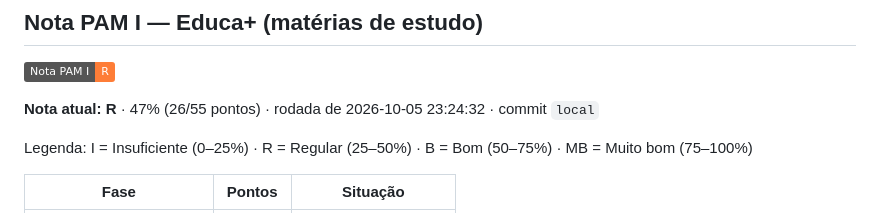
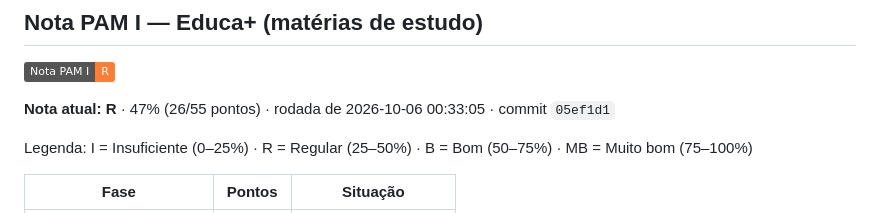
Before and after one commit to biawtn/EduSophia, a Markdown page: NOTA.md, the part around the change. Rendered like a GitHub page; badges without logos.

Commit message:
docs: atualiza a nota automatica [skip ci]

```diff
--- a/NOTA.md
+++ b/NOTA.md
@@ -6,7 +6,7 @@
 
 ![](https://img.shields.io/static/v1?label=Nota%20PAM%20I&message=R&color=orange)
 
-**Nota atual: R** · 47% (26/55 pontos) · rodada de 2026-10-05 23:24:32 · commit `local`
+**Nota atual: R** · 47% (26/55 pontos) · rodada de 2026-10-06 00:33:05 · commit `05ef1d1`
 
 Legenda: I = Insuficiente (0–25%) · R = Regular (25–50%) · B = Bom (50–75%) · MB = Muito bom (75–100%)
 
```
Also changed, not shown: README.md (+1 -1 lines).
